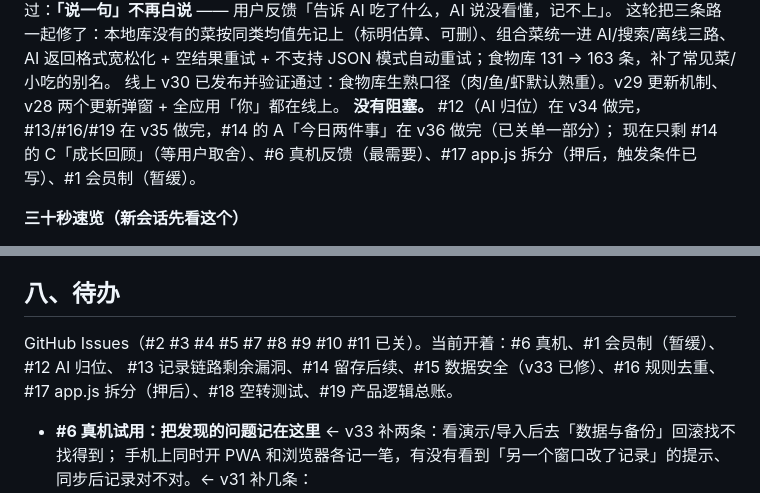
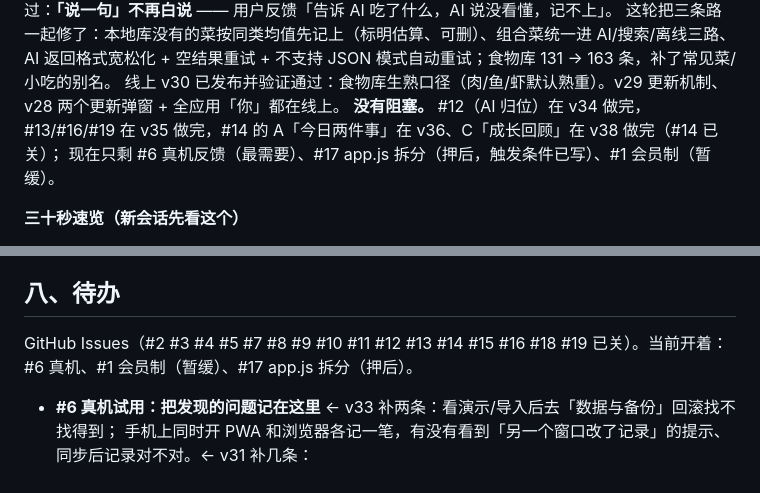
Before and after one commit to kotochain/fatloss-helper, a Markdown page: HANDOFF.md, 2 parts joined by grey strips. Drawn GitHub-style.

```diff
--- a/HANDOFF.md
+++ b/HANDOFF.md
@@ -27,8 +27,8 @@ AI 只给名字没给份量也不再丢；把重复实现收敛成唯一来源
 这轮把三条路一起修了：本地库没有的菜按同类均值先记上（标明估算、可删）、组合菜统一进 AI/搜索/离线三路、
 AI 返回格式宽松化 + 空结果重试 + 不支持 JSON 模式自动重试；食物库 131 → 163 条，补了常见菜/小吃的别名。
 线上 v30 已发布并验证通过：食物库生熟口径（肉/鱼/虾默认熟重）。v29 更新机制、v28 两个更新弹窗 + 全应用「你」都在线上。
-**没有阻塞。** #12（AI 归位）在 v34 做完，#13/#16/#19 在 v35 做完，#14 的 A「今日两件事」在 v36 做完（已关单一部分）；
-现在只剩 #14 的 C「成长回顾」（等用户取舍）、#6 真机反馈（最需要）、#17 app.js 拆分（押后，触发条件已写）、#1 会员制（暂缓）。
+**没有阻塞。** #12（AI 归位）在 v34 做完，#13/#16/#19 在 v35 做完，#14 的 A「今日两件事」在 v36、C「成长回顾」在 v38 做完（#14 已关）；
+现在只剩 #6 真机反馈（最需要）、#17 app.js 拆分（押后，触发条件已写）、#1 会员制（暂缓）。
 
 **三十秒速览（新会话先看这个）**
 
@@ -773,8 +785,7 @@ npm run check:live   # 只测线上：文件逐字节一致 + 真打开线上网
 
 ## 八、待办
 
-GitHub Issues（#2 #3 #4 #5 #7 #8 #9 #10 #11 已关）。当前开着：#6 真机、#1 会员制（暂缓）、#12 AI 归位、
-#13 记录链路剩余漏洞、#14 留存后续、#15 数据安全（v33 已修）、#16 规则去重、#17 app.js 拆分（押后）、#18 空转测试、#19 产品逻辑总账。
+GitHub Issues（#2 #3 #4 #5 #7 #8 #9 #10 #11 #12 #13 #14 #15 #16 #18 #19 已关）。当前开着：#6 真机、#1 会员制（暂缓）、#17 app.js 拆分（押后）。
 
 - **#6 真机试用：把发现的问题记在这里** ← v33 补两条：看演示/导入后去「数据与备份」回滚找不找得到；
   手机上同时开 PWA 和浏览器各记一笔，有没有看到「另一个窗口改了记录」的提示、同步后记录对不对。← v31 补几条：
```
Also changed, not shown: other parts of HANDOFF.md (+28 -7 lines).
